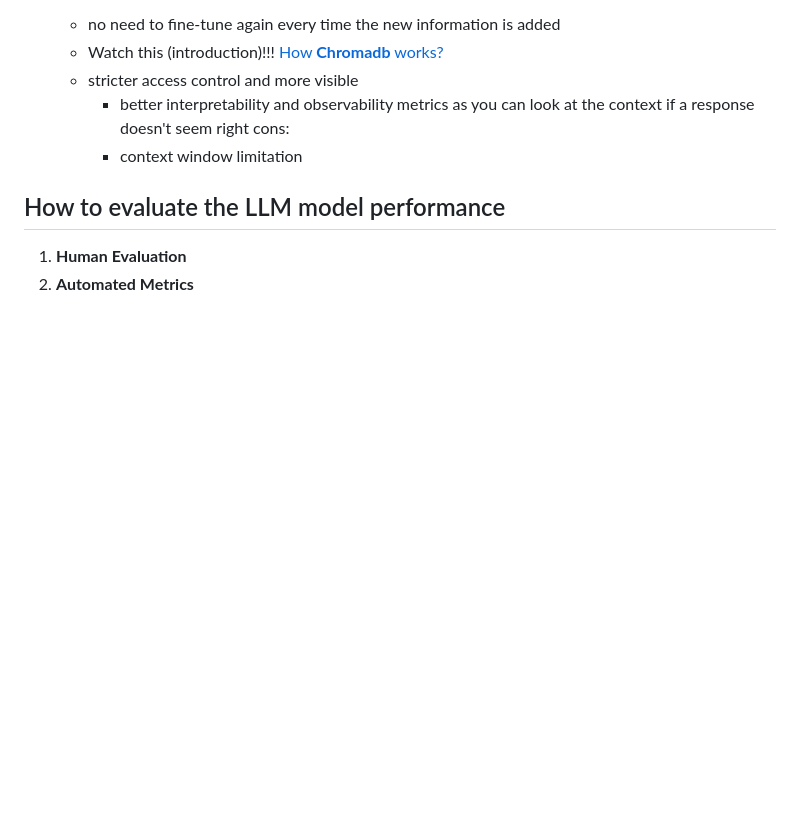
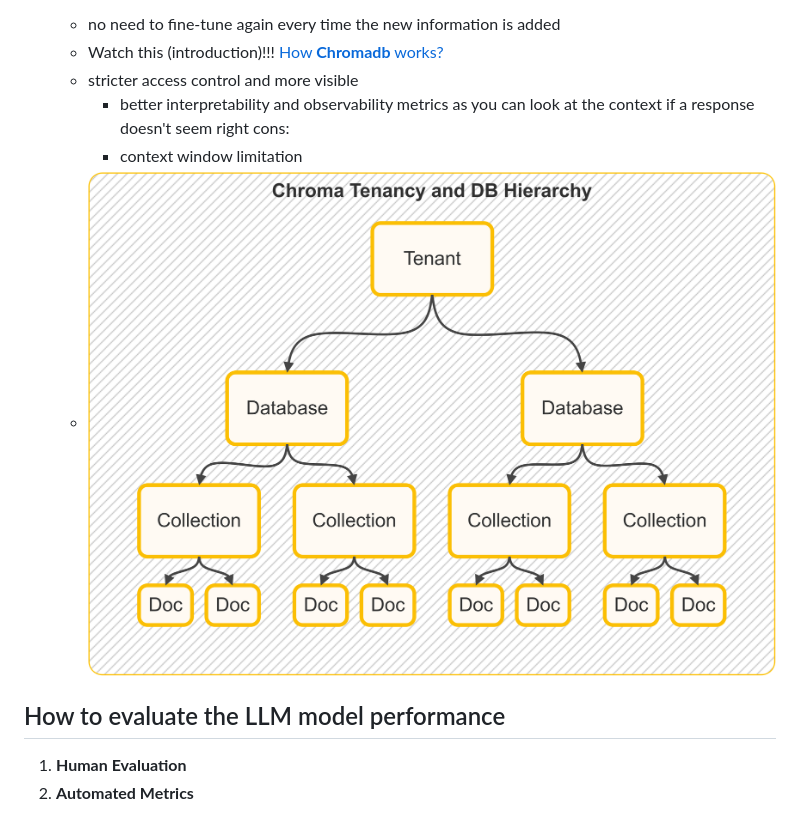
Before and after one commit to chung-kai-eng/ML-notes, a Markdown page: LLM_Basic.md, the part around the change. Drawn GitHub-style; pictures changed too: images/chroma-tenancy-hierarchy.png (added); blank space fills up the shorter version.

Commit message:
add vector db general architecture

```diff
--- a/LLM_Basic.md
+++ b/LLM_Basic.md
@@ -55,6 +55,7 @@ $$
     - better interpretability and observability metrics as you can look at the context if a response doesn't seem right
       cons:
     - context window limitation
+  - ![Chroma DB (Vector DB general architecture)](/images/chroma-tenancy-hierarchy.png)
 
 ## How to evaluate the LLM model performance
 1. **Human Evaluation**
```
